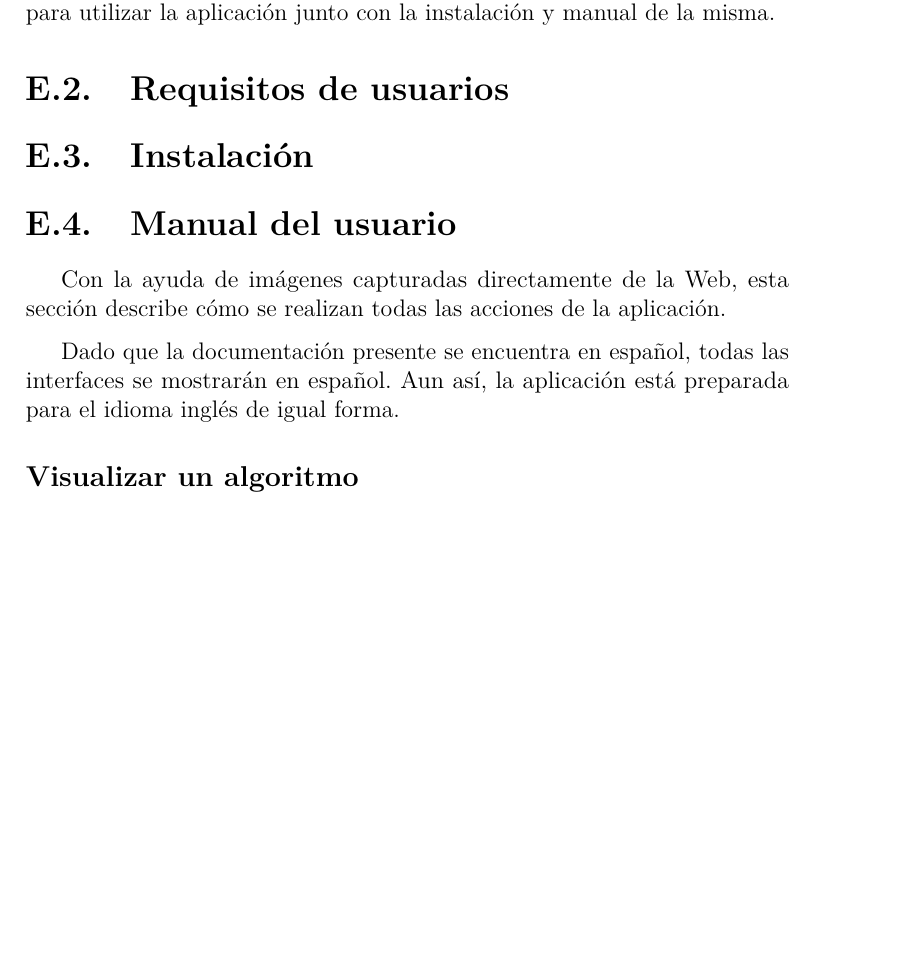
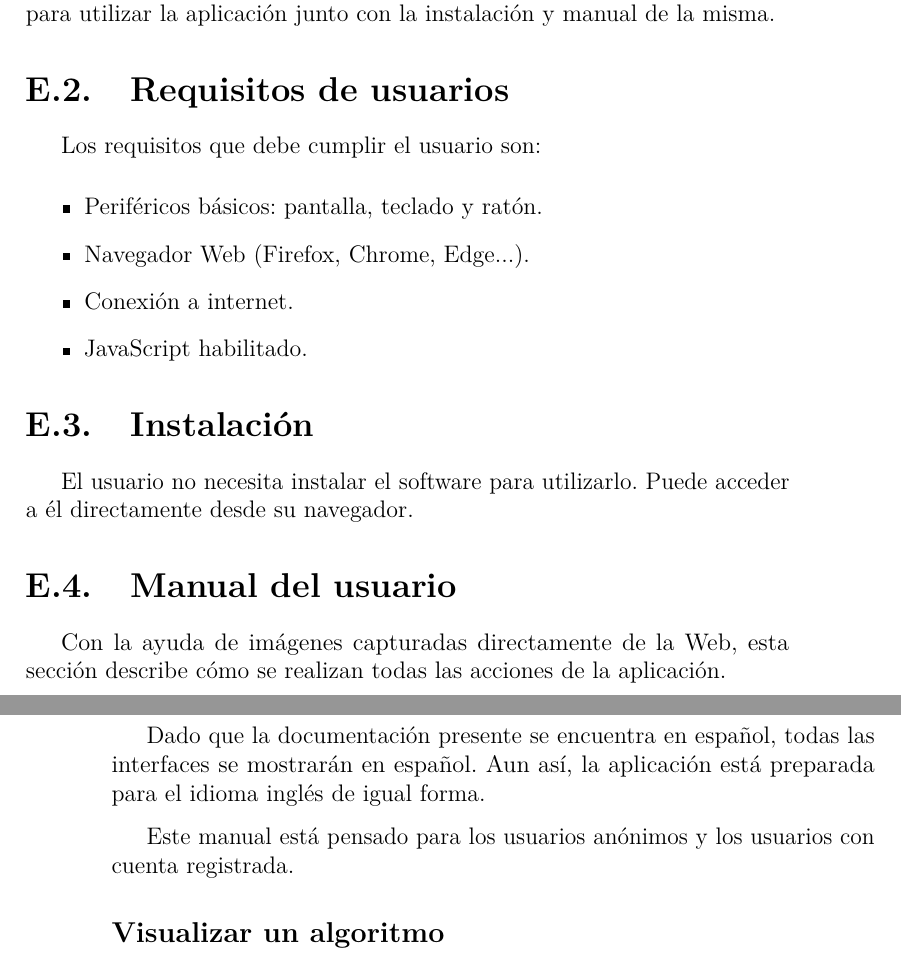
Before and after one commit to dmacha27/TFG-SemiSupervisado, a LaTeX book (doc/anexos.tex, which reads doc/tex/E_Manual_usuario.tex): part of page 91 of 111 before the commit and two parts of pages 91 and 92 of 111 after it, the two joined at a grey line, cut so that both start at the same text, the shorter picture padded with empty space. Compiled offline with pdfLaTeX.

Commit message:
Completar manual usuario

```diff
--- a/doc/tex/E_Manual_usuario.tex
+++ b/doc/tex/E_Manual_usuario.tex
@@ -7,7 +7,18 @@ utilizar la aplicación junto con la instalación y manual de la misma.
 
 \section{Requisitos de usuarios}
 
+Los requisitos que debe cumplir el usuario son:
+\begin{itemize}
+    \item Periféricos básicos: pantalla, teclado y ratón.
+    \item Navegador Web (Firefox, Chrome, Edge...).
+    \item Conexión a internet.
+    \item JavaScript habilitado.
+\end{itemize}
+
 \section{Instalación}
+
+El usuario no necesita instalar el software para utilizarlo. Puede acceder a él
+directamente desde su navegador.
 
 \section{Manual del usuario}
 
@@ -17,6 +28,9 @@ describe cómo se realizan todas las acciones de la aplicación.
 Dado que la documentación presente se encuentra en español, todas las interfaces
 se mostrarán en español. Aun así, la aplicación está preparada para el idioma
 inglés de igual forma.
+
+Este manual está pensado para los usuarios anónimos y los usuarios con cuenta
+registrada.
 
 \subsection{Visualizar un algoritmo}
 
```
Also changed, not shown: doc/tex/D_Manual_programador.tex (+2 -1 lines), doc/anexos.pdf.
